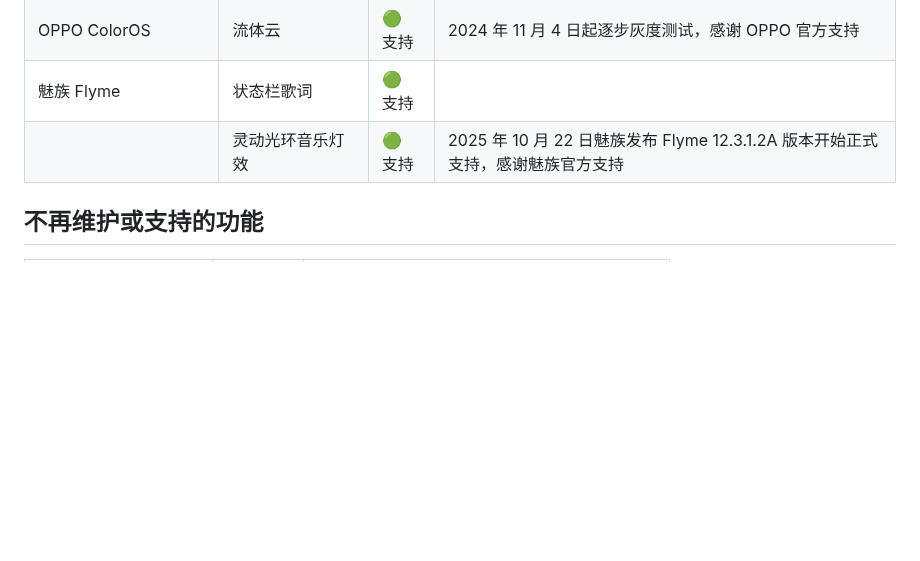
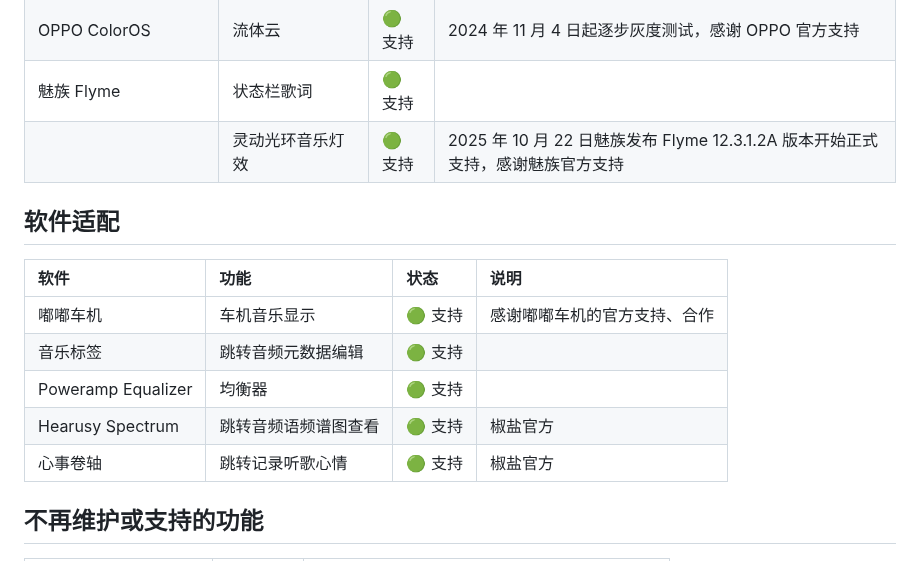
Before and after one commit to Moriafly/SaltPlayerSource, a Markdown page: README-zh-hans.md, the part around the change. Drawn GitHub-style; blank space fills up the shorter version.

```diff
--- a/README-zh-hans.md
+++ b/README-zh-hans.md
@@ -64,6 +64,16 @@ Salt Player *for Android* 需要 Android 6.0 及以上系统，支持 arm-v8a
 | 魅族 Flyme | 状态栏歌词 | 🟢 支持 | |
 | | 灵动光环音乐灯效 | 🟢 支持 | 2025 年 10 月 22 日魅族发布 Flyme 12.3.1.2A 版本开始正式支持，感谢魅族官方支持 |
 
+## 软件适配
+
+| 软件 | 功能 | 状态 | 说明 |
+|:--|:--|:--|:--|
+| 嘟嘟车机 | 车机音乐显示 | 🟢 支持 | 感谢嘟嘟车机的官方支持、合作 |
+| 音乐标签 | 跳转音频元数据编辑 | 🟢 支持 | |
+| Poweramp Equalizer | 均衡器 | 🟢 支持 | |
+| Hearusy Spectrum | 跳转音频语频谱图查看 | 🟢 支持 | 椒盐官方 |
+| 心事卷轴 | 跳转记录听歌心情 | 🟢 支持 | 椒盐官方 |
+
 ## 不再维护或支持的功能
 
 | 功能 | 废弃时间 | 说明 |
```
